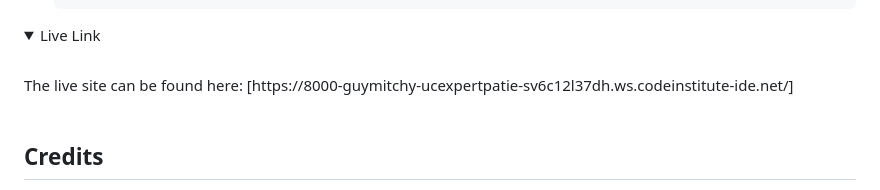
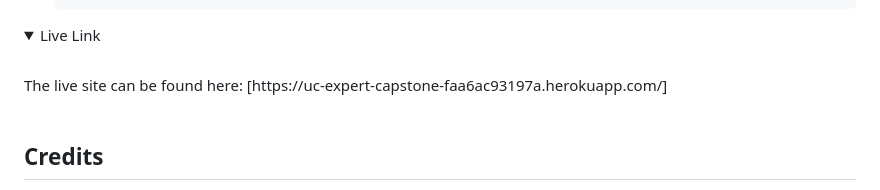
Before and after one commit to GuyMitchy/UC-Expert-Patient, a Markdown page: README.md, the part around the change. GitHub-like rendering; folded sections open.

Commit message:
Change live link in readme

```diff
--- a/README.md
+++ b/README.md
@@ -2164,7 +2164,7 @@ The application was deployed on Heroku using the following method:
 <details>
 <summary>Live Link</summary>
 <br>
-The live site can be found here: [https://8000-guymitchy-ucexpertpatie-sv6c12l37dh.ws.codeinstitute-ide.net/]
+The live site can be found here: [https://uc-expert-capstone-faa6ac93197a.herokuapp.com/]
 <br>
 <br>
 </details>
```
